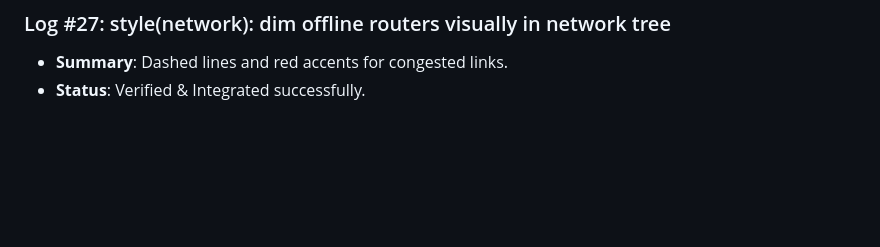
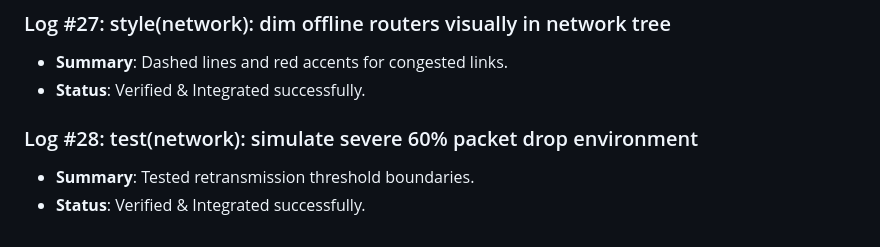
Before and after one commit to D5BU/ComputeXplain, a Markdown page: DEVELOPMENT.md, the part around the change. Drawn GitHub-style; blank space fills up the shorter version.

Commit message:
test(network): simulate severe 60% packet drop environment (#28)

```diff
--- a/DEVELOPMENT.md
+++ b/DEVELOPMENT.md
@@ -77,3 +77,7 @@ This document tracks the incremental building steps, unit tests, and performance
 ### Log #27: style(network): dim offline routers visually in network tree
 - **Summary**: Dashed lines and red accents for congested links.
 - **Status**: Verified & Integrated successfully.
+
+### Log #28: test(network): simulate severe 60% packet drop environment
+- **Summary**: Tested retransmission threshold boundaries.
+- **Status**: Verified & Integrated successfully.
```
